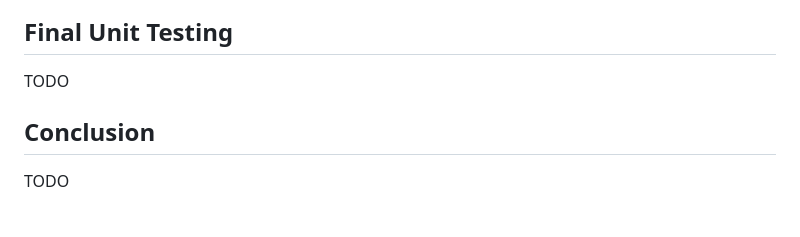
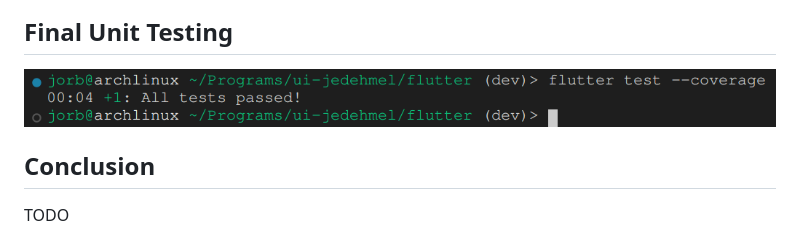
Before and after one commit to jorbDehmel/ui-jedehmel, a Markdown page: final/writeup.md, the part around the change. Drawn GitHub-style; pictures changed too: final/test.png (added).

Commit message:
Continued final writeup

```diff
--- a/final/writeup.md
+++ b/final/writeup.md
@@ -188,7 +188,7 @@ original paper design.
 
 ## Final Unit Testing
 
-TODO
+![](test.png)
 
 ## Conclusion
 
```
Also changed, not shown: 6 other files.
